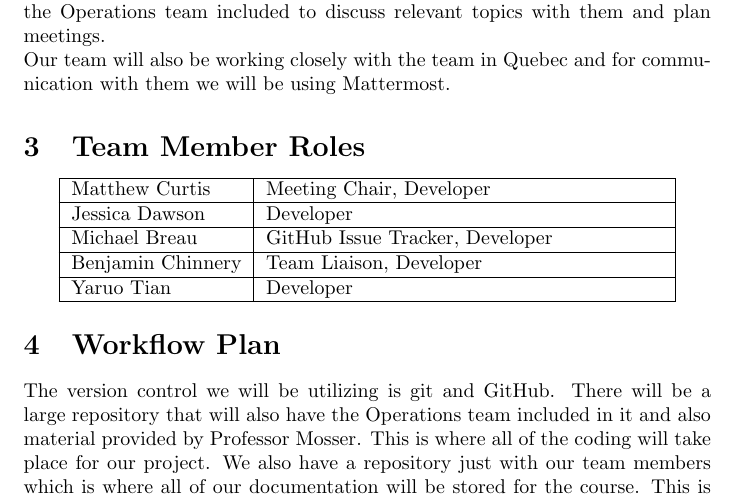
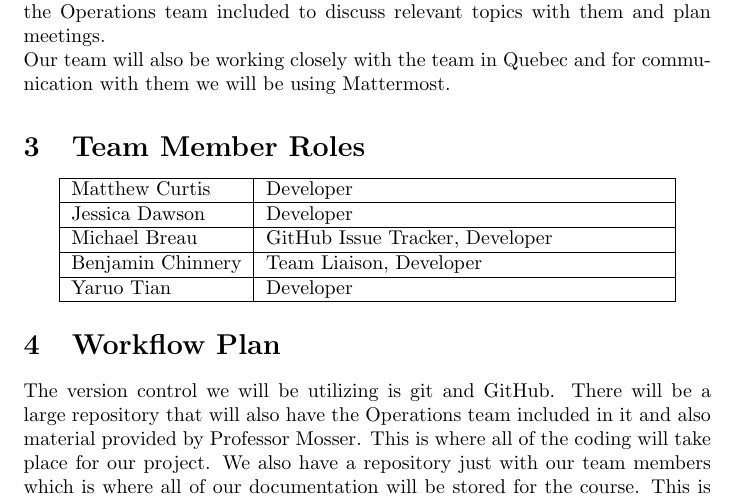
Before and after one commit to MichaelBreau/nlp-mentalhealth, a LaTeX document (docs/DevelopmentPlan/DevelopmentPlan.tex): part of page 2 of 4, cut so that both start at the same text. Compiled offline with pdfLaTeX.

Commit message:
Changed roles

```diff
--- a/docs/DevelopmentPlan/DevelopmentPlan.tex
+++ b/docs/DevelopmentPlan/DevelopmentPlan.tex
@@ -44,7 +44,7 @@ Our team will also be working closely with the team in Quebec and for communicat
 \begin{center}
 \begin{tabular}{ | m{3cm}| m{7cm} | }
   \hline
-  Matthew Curtis & Meeting Chair, Developer \\
+  Matthew Curtis & Developer \\
   \hline
   Jessica Dawson & Developer \\
   \hline
```
Also changed, not shown: docs/DevelopmentPlan/DevelopmentPlan.pdf.
